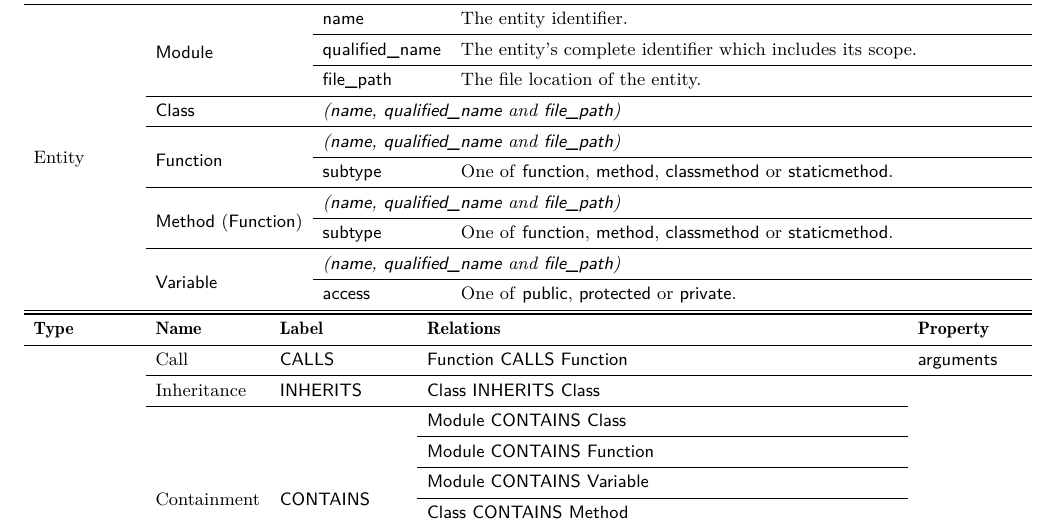
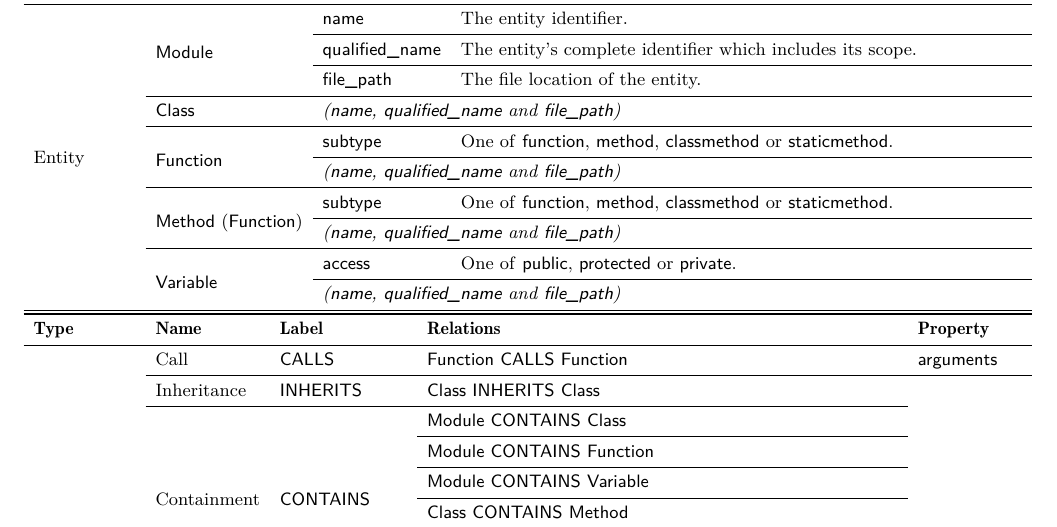
Before and after one commit to cloudyyoung/cskg-report, a LaTeX paper (main.tex, which reads tables/scheme.tex): part of page 4 of 9, cut so that both start at the same text. Compiled offline with pdfLaTeX.

Commit message:
Update table

```diff
--- a/tables/scheme.tex
+++ b/tables/scheme.tex
@@ -10,17 +10,17 @@
 \cmidrule{2-2}\cmidrule{3-3}\cmidrule{4-4}
  & \textsf{Class} & \multicolumn{2}{l}{\textit{(\textsf{name}, \textsf{qualified\_\textsf{name}} and \textsf{file\_path})}} \\
 \cmidrule{2-2}\cmidrule{3-3}\cmidrule{4-4}
- & \multirow{2}[4]{*}{\textsf{Function}} & \multicolumn{2}{l}{\textit{(\textsf{name}, \textsf{qualified\_\textsf{name}} and \textsf{file\_path})}} \\
+ & \multirow{2}[4]{*}{\textsf{Function}} & \textsf{subtype} & One of \textsf{function}, \textsf{method}, \textsf{class\textsf{method}} or \textsf{static\textsf{method}}. \\
 \cmidrule{3-3}\cmidrule{4-4}
- &  & \textsf{subtype} & One of \textsf{function}, \textsf{method}, \textsf{class\textsf{method}} or \textsf{static\textsf{method}}. \\
+ &  & \multicolumn{2}{l}{\textit{(\textsf{name}, \textsf{qualified\_\textsf{name}} and \textsf{file\_path})}} \\
 \cmidrule{2-2}\cmidrule{3-3}\cmidrule{4-4}
- & \multirow{2}[4]{*}{\textsf{Method} (\textsf{Function})} & \multicolumn{2}{l}{\textit{(\textsf{name}, \textsf{qualified\_\textsf{name}} and \textsf{file\_path})}} \\
+ & \multirow{2}[4]{*}{\textsf{Method} (\textsf{Function})} & \textsf{subtype} & One of \textsf{function}, \textsf{method}, \textsf{class\textsf{method}} or \textsf{static\textsf{method}}. \\
 \cmidrule{3-3}\cmidrule{4-4}
- &  & \textsf{subtype} & One of \textsf{function}, \textsf{method}, \textsf{class\textsf{method}} or \textsf{static\textsf{method}}. \\
+ &  & \multicolumn{2}{l}{\textit{(\textsf{name}, \textsf{qualified\_\textsf{name}} and \textsf{file\_path})}} \\
 \cmidrule{2-2}\cmidrule{3-3}\cmidrule{4-4}
- & \multirow{2}[4]{*}{\textsf{Variable}} & \multicolumn{2}{l}{\textit{(\textsf{name}, \textsf{qualified\_\textsf{name}} and \textsf{file\_path})}} \\
+ & \multirow{2}[4]{*}{\textsf{Variable}} & \textsf{access} & One of \textsf{public}, \textsf{protected} or \textsf{private}. \\
 \cmidrule{3-3}\cmidrule{4-4}
- &  & \textsf{access} & One of \textsf{public}, \textsf{protected} or \textsf{private}. \\
+ &  & \multicolumn{2}{l}{\textit{(\textsf{name}, \textsf{qualified\_\textsf{name}} and \textsf{file\_path})}} \\
 \bottomrule
 \end{tabularx}
 
```
Also changed, not shown: 1 other file.
